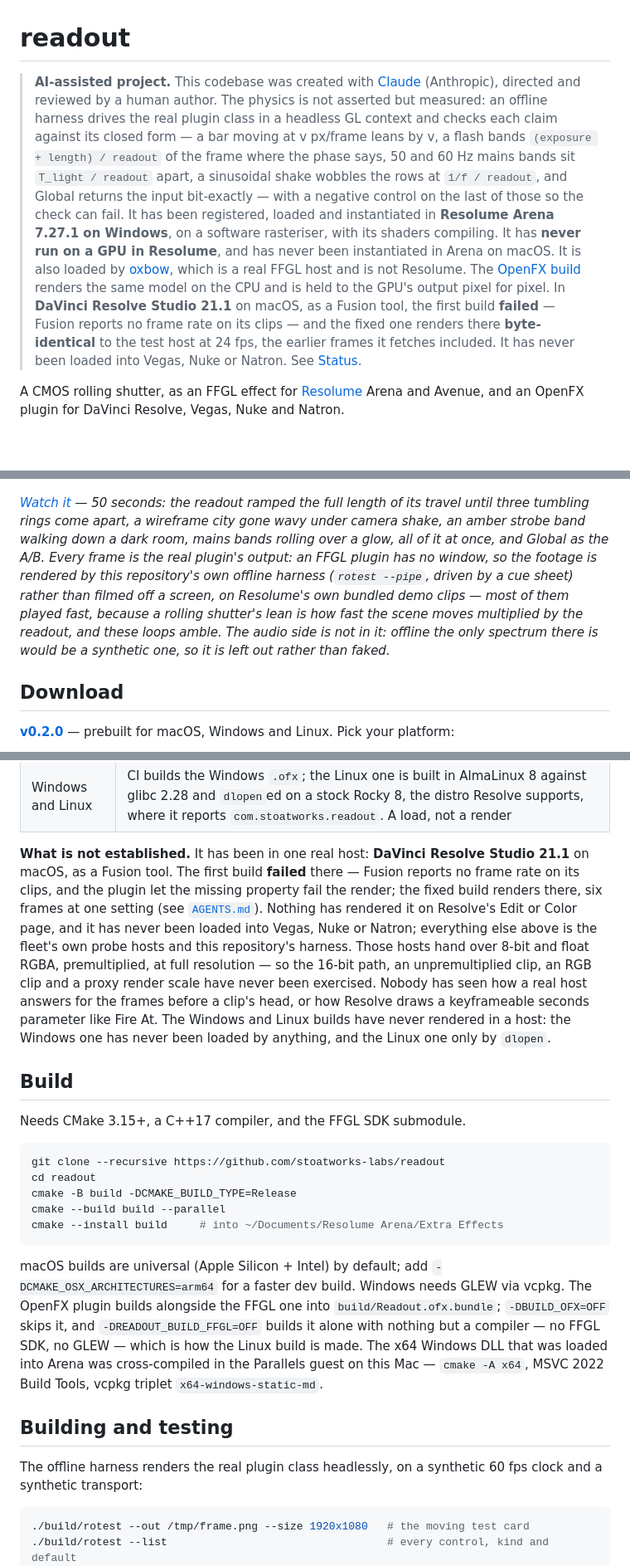
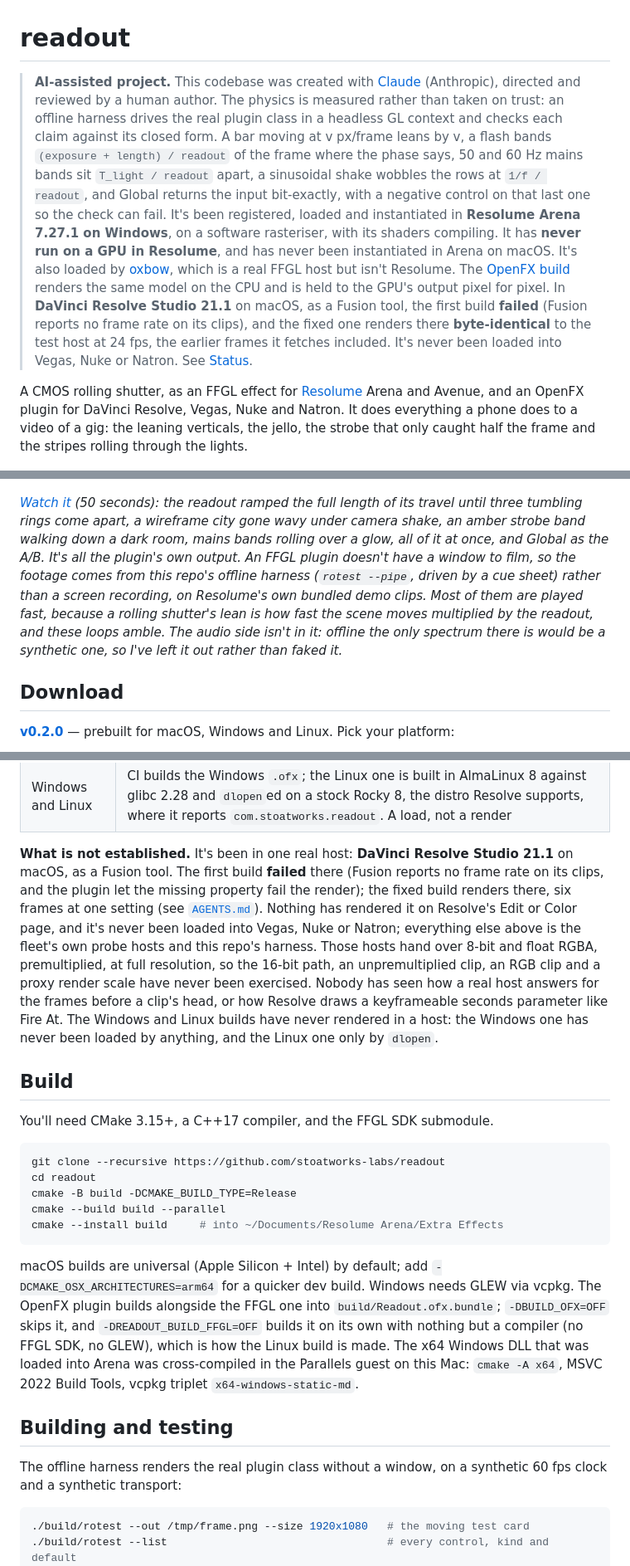
Before and after one commit to stoatworks-labs/readout, a Markdown page: README.md, 3 parts joined by grey strips. Shown at 83% size. Drawn GitHub-style; blank space fills up the shorter version.

````diff
--- a/README.md
+++ b/README.md
@@ -1,26 +1,27 @@
 # readout
 
 > **AI-assisted project.** This codebase was created with [Claude](https://claude.com/claude-code)
-> (Anthropic), directed and reviewed by a human author. The physics is not asserted
-> but measured: an offline harness drives the real plugin class in a headless GL
-> context and checks each claim against its closed form — a bar moving at v px/frame
-> leans by v, a flash bands `(exposure + length) / readout` of the frame where the
-> phase says, 50 and 60 Hz mains bands sit `T_light / readout` apart, a sinusoidal
-> shake wobbles the rows at `1/f / readout`, and Global returns the input
-> bit-exactly — with a negative control on the last of those so the check can fail.
-> It has been registered, loaded and instantiated in **Resolume Arena 7.27.1 on
-> Windows**, on a software rasteriser, with its shaders compiling. It has **never run
-> on a GPU in Resolume**, and has never been instantiated in Arena on macOS. It is
-> also loaded by [oxbow](https://github.com/stoatworks-labs/oxbow), which is a real
-> FFGL host and is not Resolume. The [OpenFX build](#openfx--resolve-vegas-nuke-natron)
-> renders the same model on the CPU and is held to the GPU's output pixel for pixel. In
-> **DaVinci Resolve Studio 21.1** on macOS, as a Fusion tool, the first build **failed** —
-> Fusion reports no frame rate on its clips — and the fixed one renders there
-> **byte-identical** to the test host at 24 fps, the earlier frames it fetches included.
-> It has never been loaded into Vegas, Nuke or Natron. See [Status](#status).
+> (Anthropic), directed and reviewed by a human author. The physics is measured rather than
+> taken on trust: an offline harness drives the real plugin class in a headless GL context and
+> checks each claim against its closed form. A bar moving at v px/frame leans by v, a flash bands
+> `(exposure + length) / readout` of the frame where the phase says, 50 and 60 Hz mains bands sit
+> `T_light / readout` apart, a sinusoidal shake wobbles the rows at `1/f / readout`, and Global
+> returns the input bit-exactly, with a negative control on that last one so the check can fail.
+> It's been registered, loaded and instantiated in **Resolume Arena 7.27.1 on Windows**, on a
+> software rasteriser, with its shaders compiling. It has **never run on a GPU in Resolume**, and
+> has never been instantiated in Arena on macOS. It's also loaded by
+> [oxbow](https://github.com/stoatworks-labs/oxbow), which is a real FFGL host but isn't
+> Resolume. The [OpenFX build](#openfx--resolve-vegas-nuke-natron) renders the same model on the
+> CPU and is held to the GPU's output pixel for pixel. In **DaVinci Resolve Studio 21.1** on
+> macOS, as a Fusion tool, the first build **failed** (Fusion reports no frame rate on its
+> clips), and the fixed one renders there **byte-identical** to the test host at 24 fps, the
+> earlier frames it fetches included. It's never been loaded into Vegas, Nuke or Natron. See
+> [Status](#status).
 
 A CMOS rolling shutter, as an FFGL effect for [Resolume](https://resolume.com) Arena
-and Avenue, and an OpenFX plugin for DaVinci Resolve, Vegas, Nuke and Natron.
+and Avenue, and an OpenFX plugin for DaVinci Resolve, Vegas, Nuke and Natron. It does
+everything a phone does to a video of a gig: the leaning verticals, the jello, the strobe
+that only caught half the frame and the stripes rolling through the lights.
 
 ![A test card read out by a rolling shutter: an amber flash band across the middle, rolling mains-flicker bands, and vertical bars bent by camera shake](docs/hero.png)
 
@@ -32,17 +33,17 @@ was still reading.</sub>
 
 [![Readout — a CMOS rolling shutter for Resolume](docs/video-thumb.png)](https://www.youtube.com/watch?v=1dYEzeCZF1Y)
 
-*[Watch it](https://www.youtube.com/watch?v=1dYEzeCZF1Y) — 50 seconds: the readout
+*[Watch it](https://www.youtube.com/watch?v=1dYEzeCZF1Y) (50 seconds): the readout
 ramped the full length of its travel until three tumbling rings come apart, a
 wireframe city gone wavy under camera shake, an amber strobe band walking down a dark
-room, mains bands rolling over a glow, all of it at once, and Global as the A/B. Every
-frame is the real plugin's output: an FFGL plugin has no window, so the footage is
-rendered by this repository's own offline harness (`rotest --pipe`, driven by a cue
-sheet) rather than filmed off a screen, on Resolume's own bundled demo clips — most of
-them played fast, because a rolling shutter's lean is how fast the scene moves
-multiplied by the readout, and these loops amble. The audio side is not in it: offline
-the only spectrum there is would be a synthetic one, so it is left out rather than
-faked.*
+room, mains bands rolling over a glow, all of it at once, and Global as the A/B. It's
+all the plugin's own output. An FFGL plugin doesn't have a window to film, so the
+footage comes from this repo's offline harness (`rotest --pipe`, driven by a cue
+sheet) rather than a screen recording, on Resolume's own bundled demo clips. Most of
+them are played fast, because a rolling shutter's lean is how fast the scene moves
+multiplied by the readout, and these loops amble. The audio side isn't in it: offline
+the only spectrum there is would be a synthetic one, so I've left it out rather than
+faked it.*
 
 <!-- downloads:start -->
 
@@ -319,14 +321,14 @@ Resolve on 4 October; released in v0.2.0 as the three `readout-ofx-` zips.
 | the bundle | universal (`x86_64 arm64`), exports `OfxGetPlugin`, names its own binary in its plist and ad-hoc signs; `tools/verify.sh` checks all of it and that a still picture comes back untouched |
 | Windows and Linux | CI builds the Windows `.ofx`; the Linux one is built in AlmaLinux 8 against glibc 2.28 and `dlopen`ed on a stock Rocky 8, the distro Resolve supports, where it reports `com.stoatworks.readout`. A load, not a render |
 
-**What is not established.** It has been in one real host: **DaVinci Resolve Studio
-21.1** on macOS, as a Fusion tool. The first build **failed** there — Fusion reports no
-frame rate on its clips, and the plugin let the missing property fail the render; the
+**What is not established.** It's been in one real host: **DaVinci Resolve Studio
+21.1** on macOS, as a Fusion tool. The first build **failed** there (Fusion reports no
+frame rate on its clips, and the plugin let the missing property fail the render); the
 fixed build renders there, six frames at one setting (see [`AGENTS.md`](AGENTS.md)).
-Nothing has rendered it on Resolve's Edit or Color page, and it has never been loaded
+Nothing has rendered it on Resolve's Edit or Color page, and it's never been loaded
 into Vegas, Nuke or Natron; everything else above is the fleet's own probe hosts and
-this repository's harness. Those hosts hand over 8-bit and float RGBA, premultiplied, at
-full resolution — so the 16-bit path, an unpremultiplied clip, an RGB clip and a proxy
+this repo's harness. Those hosts hand over 8-bit and float RGBA, premultiplied, at
+full resolution, so the 16-bit path, an unpremultiplied clip, an RGB clip and a proxy
 render scale have never been exercised. Nobody has seen how a real host answers for the
 frames before a clip's head, or how Resolve draws a keyframeable seconds parameter like
 Fire At. The Windows and Linux builds have never rendered in a host: the Windows one has
@@ -334,7 +336,7 @@ never been loaded by anything, and the Linux one only by `dlopen`.
 
 ## Build
 
-Needs CMake 3.15+, a C++17 compiler, and the FFGL SDK submodule.
+You'll need CMake 3.15+, a C++17 compiler, and the FFGL SDK submodule.
 
 ```bash
 git clone --recursive https://github.com/stoatworks-labs/readout
@@ -345,17 +347,17 @@ cmake --install build     # into ~/Documents/Resolume Arena/Extra Effects
 ```
 
 macOS builds are universal (Apple Silicon + Intel) by default; add
-`-DCMAKE_OSX_ARCHITECTURES=arm64` for a faster dev build. Windows needs GLEW via vcpkg.
+`-DCMAKE_OSX_ARCHITECTURES=arm64` for a quicker dev build. Windows needs GLEW via vcpkg.
 The OpenFX plugin builds alongside the FFGL one into `build/Readout.ofx.bundle`;
-`-DBUILD_OFX=OFF` skips it, and `-DREADOUT_BUILD_FFGL=OFF` builds it alone with
-nothing but a compiler — no FFGL SDK, no GLEW — which is how the Linux build is made.
+`-DBUILD_OFX=OFF` skips it, and `-DREADOUT_BUILD_FFGL=OFF` builds it on its own with
+nothing but a compiler (no FFGL SDK, no GLEW), which is how the Linux build is made.
 The x64 Windows DLL that was loaded into Arena was cross-compiled in the Parallels
-guest on this Mac — `cmake -A x64`, MSVC 2022 Build Tools, vcpkg triplet
+guest on this Mac: `cmake -A x64`, MSVC 2022 Build Tools, vcpkg triplet
 `x64-windows-static-md`.
 
 ## Building and testing
 
-The offline harness renders the real plugin class headlessly, on a synthetic 60 fps
+The offline harness renders the real plugin class without a window, on a synthetic 60 fps
 clock and a synthetic transport:
 
 ```bash
````
Also changed, not shown: other parts of README.md (+53 -52 lines).
